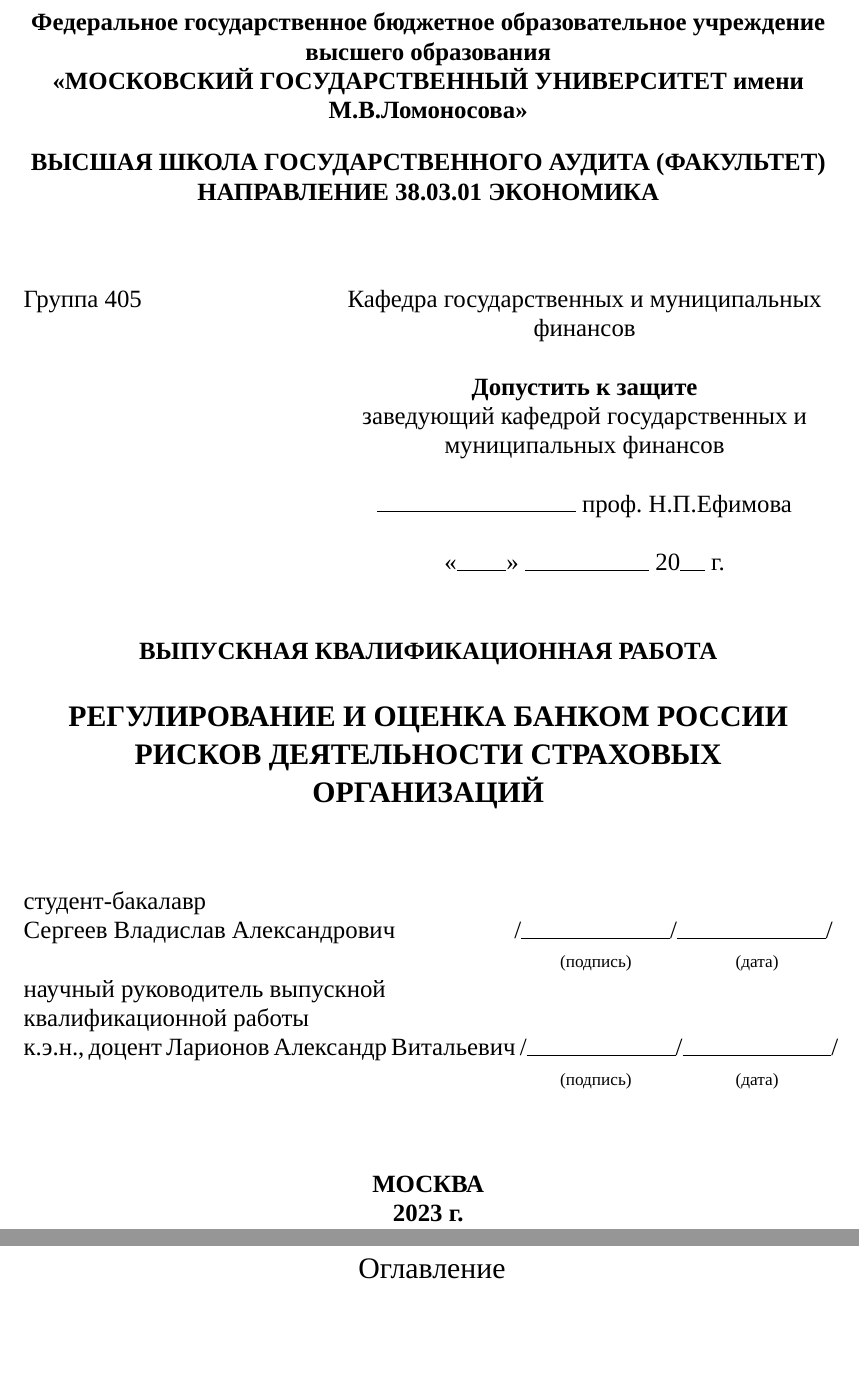
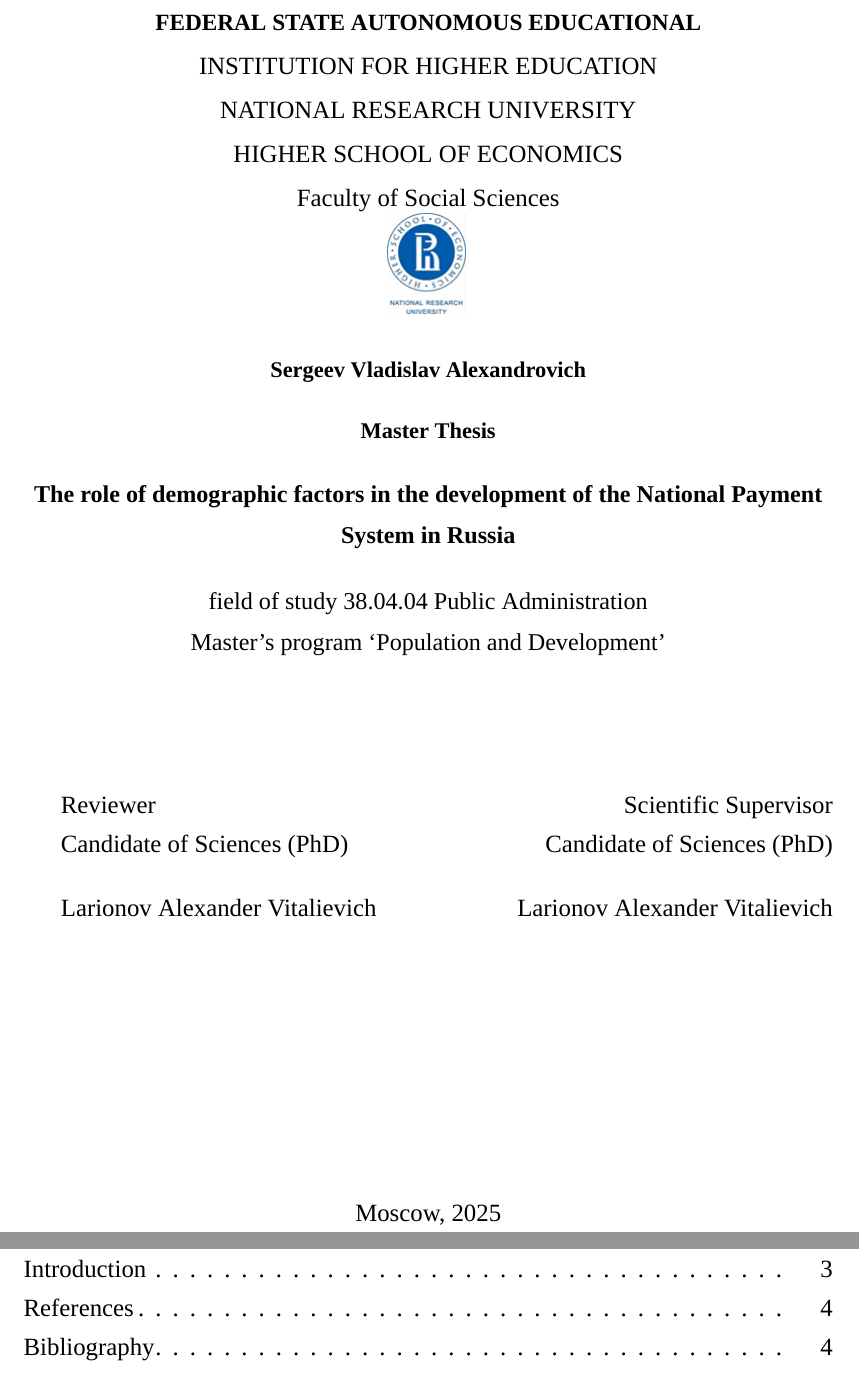
Before and after one commit to SergeevVladislav/hse_master_thesis, a LaTeX thesis (master_thesis.tex): two parts of pages 1 and 2 of 3 before the commit and two parts of pages 1 and 2 of 4 after it, joined at a grey line, cut at the place of the change, the shorter picture padded with empty space. Compiled offline with XeLaTeX; a missing font is replaced by an installed copy or a similar font.

Commit message:
first version (template); cover page; intro; references;

```diff
--- a/master_thesis.tex
+++ b/master_thesis.tex
@@ -32,7 +31,7 @@
 
 
 %%%%%%%%%% Шрифты %%%%%%%%
-\usepackage[english, russian]{babel} % выбор языка для документа
+\usepackage[english]{babel} % выбор языка для документа
 \usepackage[utf8]{inputenc} % задание utf8 кодировки исходного tex файла
 \usepackage[X2,T2A]{fontenc}        % кодировка
 
@@ -135,6 +134,12 @@
 \fancyhead{ } % clear all fields
 \fancyfoot{ } % clear all fields
 \fancyhead[C]{\thepage}
+% Настройка fancyhdr для размещения номеров страниц внизу
+\pagestyle{fancy}
+\fancyhf{} % Очищаем все поля
+\fancyfoot[C]{\thepage} % Номер страницы внизу по центру
+\renewcommand{\headrulewidth}{0pt} % Убираем линию вверху страницы
+\renewcommand{\footrulewidth}{0pt} % Убираем линию внизу страницы
 % Чтобы не прорисовывалась черта!
 \renewcommand{\headrulewidth}{0pt}
 
@@ -250,10 +255,6 @@
 
 %Более гибкие спсики
 \usepackage{enumitem}
-	% сообщаем окружению о том, что существует такая штук как нумерация русскими буквами.
-	\makeatletter
-	\AddEnumerateCounter{\asbuk}{\russian@alph}{щ}
-	\makeatother
 
 
 %%% ГОСТОВСКИЕ СПИСКИ
@@ -339,86 +319,66 @@
 	\begingroup
-		\setstretch{1}   % Убираем полторашные интервалы на титульнике
+
 	\begin{center}
-			\bfseries Федеральное государственное бюджетное образовательное учреждение высшего образования
 
-			<<МОСКОВСКИЙ ГОСУДАРСТВЕННЫЙ УНИВЕРСИТЕТ имени М.В.Ломоносова>>
+		% Первая строка: FEDERAL STATE AUTONOMOUS EDUCATIONAL
+		\fontsize{13.5}{15}\selectfont
+		\textbf{FEDERAL STATE AUTONOMOUS EDUCATIONAL}
+		%\vspace{-\baselineskip}
 
-			\vspace{2ex}
+		% Остальной текст: INSTITUTION FOR HIGHER EDUCATION и далее
+		\fontsize{13}{15}\selectfont
+		\setstretch{1.5} % Устанавливаем межстрочный интервал 1.5
+		INSTITUTION FOR HIGHER EDUCATION \\
+		NATIONAL RESEARCH UNIVERSITY \\
+		HIGHER SCHOOL OF ECONOMICS \\
+		Faculty of Social Sciences
 
-			\bfseries
-			ВЫСШАЯ ШКОЛА ГОСУДАРСТВЕННОГО АУДИТА (ФАКУЛЬТЕТ)
+		\includegraphics[width=0.1\textwidth]{hse_logo.png}
 
-			НАПРАВЛЕНИЕ 38.03.01 ЭКОНОМИКА
+		\vspace{1em}
+
+		\fontsize{13}{15}\selectfont
+		\textbf{Sergeev Vladislav Alexandrovich}
+
+		\vspace{1em}
+
+		\fontsize{13}{15}\selectfont
+		\textbf{Master Thesis}
+
+		\vspace{1em}
+
+		\fontsize{14}{16}\selectfont
+		\textbf{The role of demographic factors in the development of the National Payment System in Russia}
+
+		\vspace{1em}
+
+		field of study 38.04.04 Public Administration\\
+		Master’s program ‘Population and Development’
+
+		\vspace{4em}
+
 	\end{center}
 
-		\vfill
 
+	\begin{minipage}[t]{0.45\textwidth}
+		\raggedright
+		Reviewer \\
+		Candidate of Sciences (PhD) \\
+		\vspace{1em}
+		Larionov Alexander Vitalievich
+	\end{minipage}
+	\hfill
+	\begin{minipage}[t]{0.45\textwidth}
+		\raggedleft
+		Scientific Supervisor \\
+		Candidate of Sciences (PhD) \\
+		\vspace{1em}
+		Larionov Alexander Vitalievich
+	\end{minipage}
 
-		\noindent  Группа 405
-		\hfill
-		\parbox[t]{20em}{\centering
-			Кафедра государственных и муниципальных финансов
-
-			\mbox{ }
-
-			\textbf{Допустить к защите}
-
-			заведующий кафедрой государственных и муниципальных финансов
-
-			\mbox{ }
-
-			\rule{8em}{0.5pt} проф. Н.П.Ефимова
-
-			\mbox{ }
-
-			<<\rule{2em}{0.5pt}>> \rule{5em}{0.5pt} 20\rule{1em}{0.5pt} г. }
-
-		\mbox{ }
-
-		\mbox{ }
-
-		\begin{center}\bfseries
-			ВЫПУСКНАЯ КВАЛИФИКАЦИОННАЯ РАБОТА
-
-			\mbox{ }
-
-			\large
-			РЕГУЛИРОВАНИЕ И ОЦЕНКА БАНКОМ РОССИИ \\
-			РИСКОВ ДЕЯТЕЛЬНОСТИ СТРАХОВЫХ ОРГАНИЗАЦИЙ
-		\end{center}
-
-		\vfill
-
-		\noindent\normalsize
-		студент-бакалавр
-
-		\noindent
-		Сергеев Владислав Александрович
-		\hfill /\rule{6em}{0.5pt}/\rule{6em}{0.5pt}/
-
-		\hfill\makebox[13em]{\hfill\footnotesize (подпись) \hfill\hfill (дата) \hfill}
-
-		\noindent
-		научный руководитель выпускной \\
-		квалификационной работы
-
-		\noindent
-		к.э.н., доцент Ларионов Александр Витальевич
-		\hfill /\rule{6em}{0.5pt}/\rule{6em}{0.5pt}/
-
-		\hfill\makebox[13em]{\hfill\footnotesize (подпись) \hfill\hfill (дата) \hfill}
-
-		%\noindent
-		%консультант
-		%
-		%\noindent
-		%д.э.н., профессор Петров Петр Петрович
-		%\hfill /\rule{6em}{0.5pt}/\rule{6em}{0.5pt}/
-		%
-		%\hfill\makebox[13em]{\hfill\footnotesize (подпись) \hfill\hfill (дата) \hfill}
 
 	\vfill
 
 	\begin{center}
-			\normalsize \bfseries МОСКВА \\ 2023 г.
+		\normalsize Moscow, 2025
 	\end{center}
@@ -431,4 +403,3 @@
-		\tableofcontents  % Команда, которая создаёт оглавление
 
 
 
```
Also changed, not shown: hse_logo.png (added), master_thesis.pdf, master_thesis.tex (74 more changed lines), 9 other files. Lines whose indentation alone changed are shown as unchanged.
